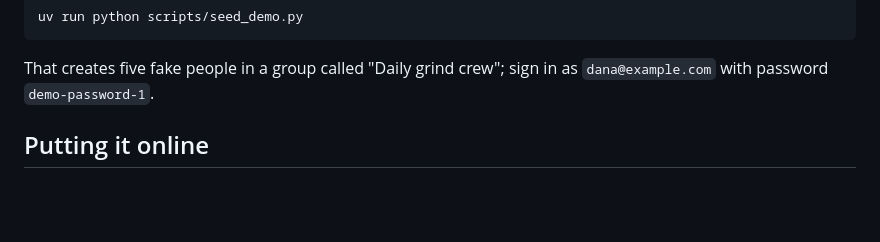
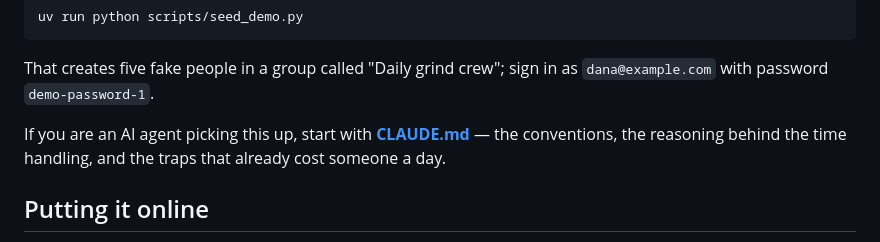
Before and after one commit to Hcy-43/LeetStreak, a Markdown page: README.md, the part around the change. Rendered like a GitHub page; blank space fills up the shorter version.

```diff
--- a/README.md
+++ b/README.md
@@ -36,6 +36,10 @@ uv run python scripts/seed_demo.py
 
 That creates five fake people in a group called "Daily grind crew"; sign in as
 `dana@example.com` with password `demo-password-1`.
+
+If you are an AI agent picking this up, start with **[CLAUDE.md](CLAUDE.md)** — the
+conventions, the reasoning behind the time handling, and the traps that already cost
+someone a day.
 
 ## Putting it online
 
```
Also changed, not shown: CLAUDE.md (added, +163 -0 lines).
